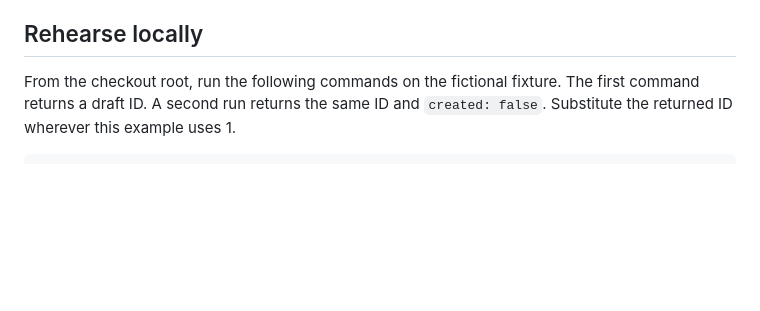
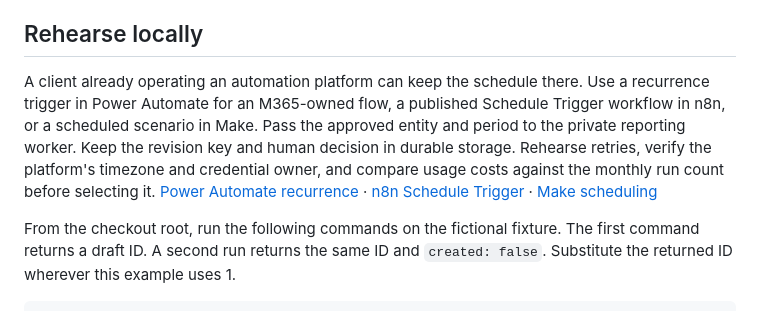
Before and after one commit to edcadet10/claude-executive-automation-playbook, a Markdown page: playbook/operations.md, the part around the change. Drawn GitHub-style; blank space fills up the shorter version.

```diff
--- a/playbook/operations.md
+++ b/playbook/operations.md
@@ -12,6 +12,8 @@
 The GitHub Pages tool runs in the visitor's tab. The public repository runs CI on synthetic data. Private schedules belong on the customer's approved infrastructure. GitHub notes that scheduled Actions can be delayed or dropped during high load, which matters to a finance cutoff. [GitHub workflow troubleshooting](https://docs.github.com/en/actions/how-tos/troubleshoot-workflows)
 
 ## Rehearse locally
+
+A client already operating an automation platform can keep the schedule there. Use a recurrence trigger in Power Automate for an M365-owned flow, a published Schedule Trigger workflow in n8n, or a scheduled scenario in Make. Pass the approved entity and period to the private reporting worker. Keep the revision key and human decision in durable storage. Rehearse retries, verify the platform's timezone and credential owner, and compare usage costs against the monthly run count before selecting it. [Power Automate recurrence](https://learn.microsoft.com/en-us/power-automate/run-scheduled-tasks) · [n8n Schedule Trigger](https://docs.n8n.io/integrations/builtin/core-nodes/n8n-nodes-base.scheduletrigger/) · [Make scheduling](https://help.make.com/schedule-a-scenario)
 
 From the checkout root, run the following commands on the fictional fixture. The first command returns a draft ID. A second run returns the same ID and `created: false`. Substitute the returned ID wherever this example uses 1.
 
```
Also changed, not shown: README.md (+7 -8 lines), assets/fieldbook.png (added), 8 other files.
